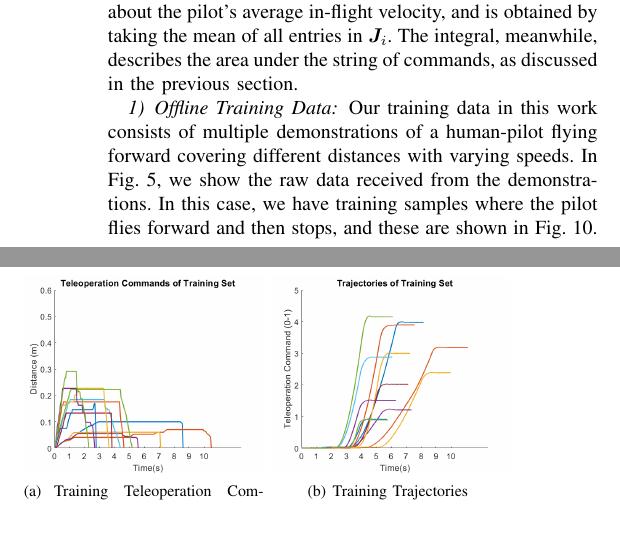
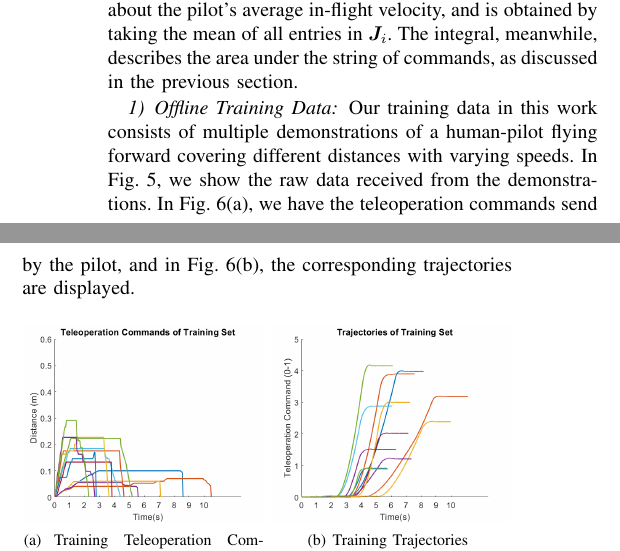
Before and after one commit to rahulpeddi/irospaper2019, a LaTeX paper (root.tex): two parts of the columns of page 4 of 11, joined at a grey line, cut so that both start at the same text, the shorter picture padded with empty space. Compiled offline with pdfLaTeX.

Commit message:
Updates from Overleaf

```diff
--- a/root.tex
+++ b/root.tex
@@ -324,7 +324,7 @@ The average command, in this case, provides information about the pilot's averag
 
 Our training data in this work consists of multiple demonstrations of a human-pilot flying forward covering different distances with varying speeds.
 %at varying speeds for varying distances.
-In Fig.~\ref{fig:train}, we show the raw data received from the demonstrations. In this case, we have training samples where the pilot flies forward and then stops, and these are shown in Fig.~\ref{fig:trajs}.
+In Fig.~\ref{fig:train}, we show the raw data received from the demonstrations. In Fig.~\ref{fig:traincmd}, we have the teleoperation commands send by the pilot, and in Fig.~\ref{fig:traintraj}, the corresponding trajectories are displayed.
 
 \begin{figure}[H]
 	\centering
```
Also changed, not shown: root.tex (6 more changed lines).
